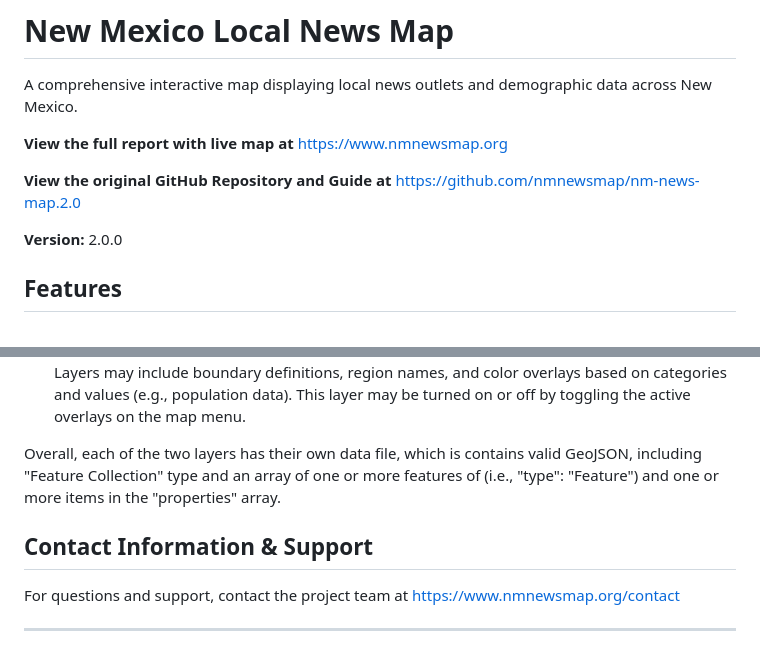
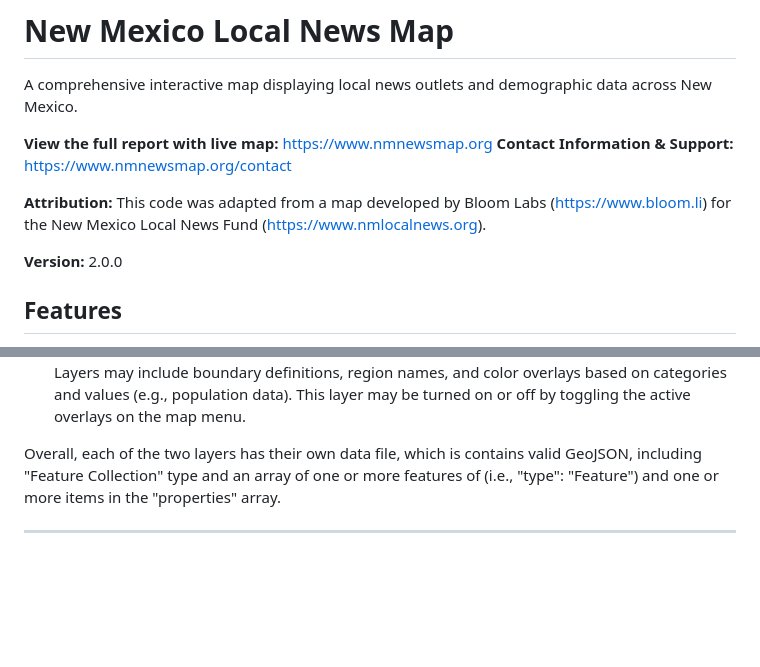
Before and after one commit to nmnewsmap/nm-news-map.2.0, a Markdown page: README.md, 2 parts joined by grey strips. GitHub-like rendering; blank space fills up the shorter version.

```diff
--- a/README.md
+++ b/README.md
@@ -2,9 +2,10 @@
 
 A comprehensive interactive map displaying local news outlets and demographic data across New Mexico.
 
-**View the full report with live map at** https://www.nmnewsmap.org
+**View the full report with live map:** https://www.nmnewsmap.org
+**Contact Information & Support:** https://www.nmnewsmap.org/contact
 
-**View the original GitHub Repository and Guide at** https://github.com/nmnewsmap/nm-news-map.2.0
+**Attribution:** This code was adapted from a map developed by Bloom Labs (https://www.bloom.li) for the New Mexico Local News Fund (https://www.nmlocalnews.org).
 
 **Version:** 2.0.0
 
@@ -48,9 +49,4 @@ This application supports two types of data layers, a Marker Layer and a Regions
 
 Overall, each of the two layers has their own data file, which is contains valid GeoJSON, including "Feature Collection" type and an array of one or more features of (i.e., "type": "Feature") and one or more items in the "properties" array.
 
-
-## Contact Information & Support
-
-For questions and support, contact the project team at https://www.nmnewsmap.org/contact
-
 ---
```
